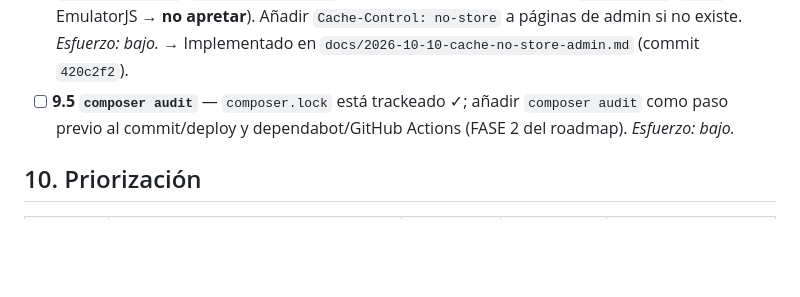
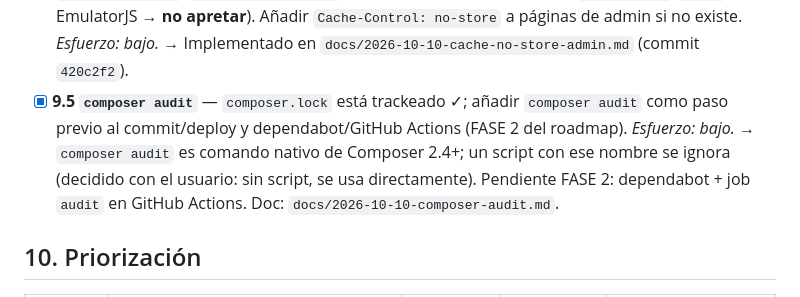
Before and after one commit to CHIMIgb/ROMs-Vault, a Markdown page: docs/_archivo/2026-10-07-plan-mejoras-seguridad-y-rendimiento.md, the part around the change. Drawn GitHub-style; blank space fills up the shorter version.

```diff
--- a/docs/_archivo/2026-10-07-plan-mejoras-seguridad-y-rendimiento.md
+++ b/docs/_archivo/2026-10-07-plan-mejoras-seguridad-y-rendimiento.md
@@ -187,8 +187,11 @@ Nueva suite **`Security`** en `phpunit.xml` (además de Unit e Integration). Cas
       intencional `unsafe-eval`/`blob:` para EmulatorJS → **no apretar**). Añadir
       `Cache-Control: no-store` a páginas de admin si no existe. *Esfuerzo: bajo.*
       → Implementado en `docs/2026-10-10-cache-no-store-admin.md` (commit `420c2f2`).
-- [ ] **9.5 `composer audit`** — `composer.lock` está trackeado ✓; añadir `composer audit`
+- [x] **9.5 `composer audit`** — `composer.lock` está trackeado ✓; añadir `composer audit`
       como paso previo al commit/deploy y dependabot/GitHub Actions (FASE 2 del roadmap). *Esfuerzo: bajo.*
+      → `composer audit` es comando nativo de Composer 2.4+; un script con ese nombre se
+      ignora (decidido con el usuario: sin script, se usa directamente). Pendiente FASE 2:
+      dependabot + job `audit` en GitHub Actions. Doc: `docs/2026-10-10-composer-audit.md`.
 
 ## 10. Priorización
 
```
Also changed, not shown: docs/2026-10-10-composer-audit.md (added, +48 -0 lines).
